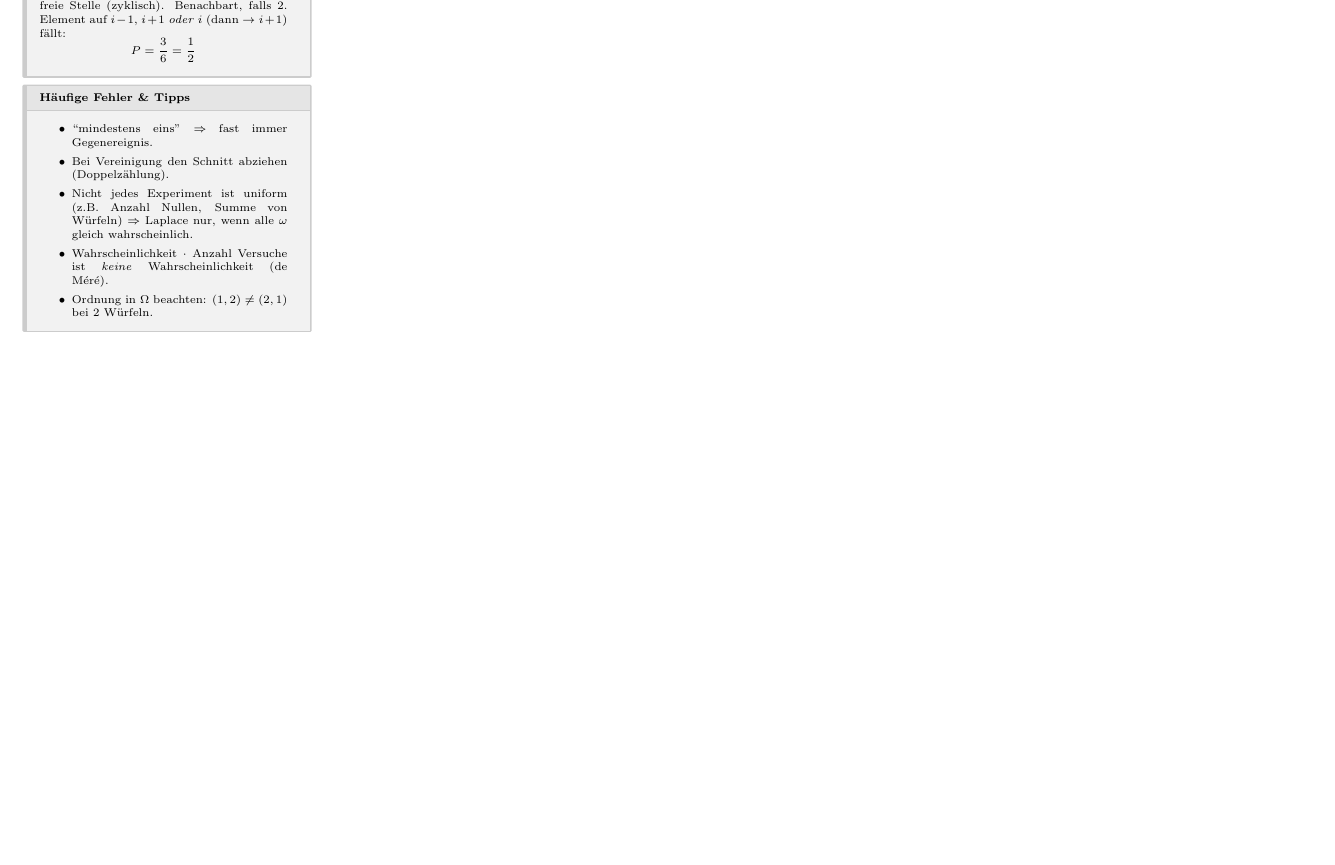
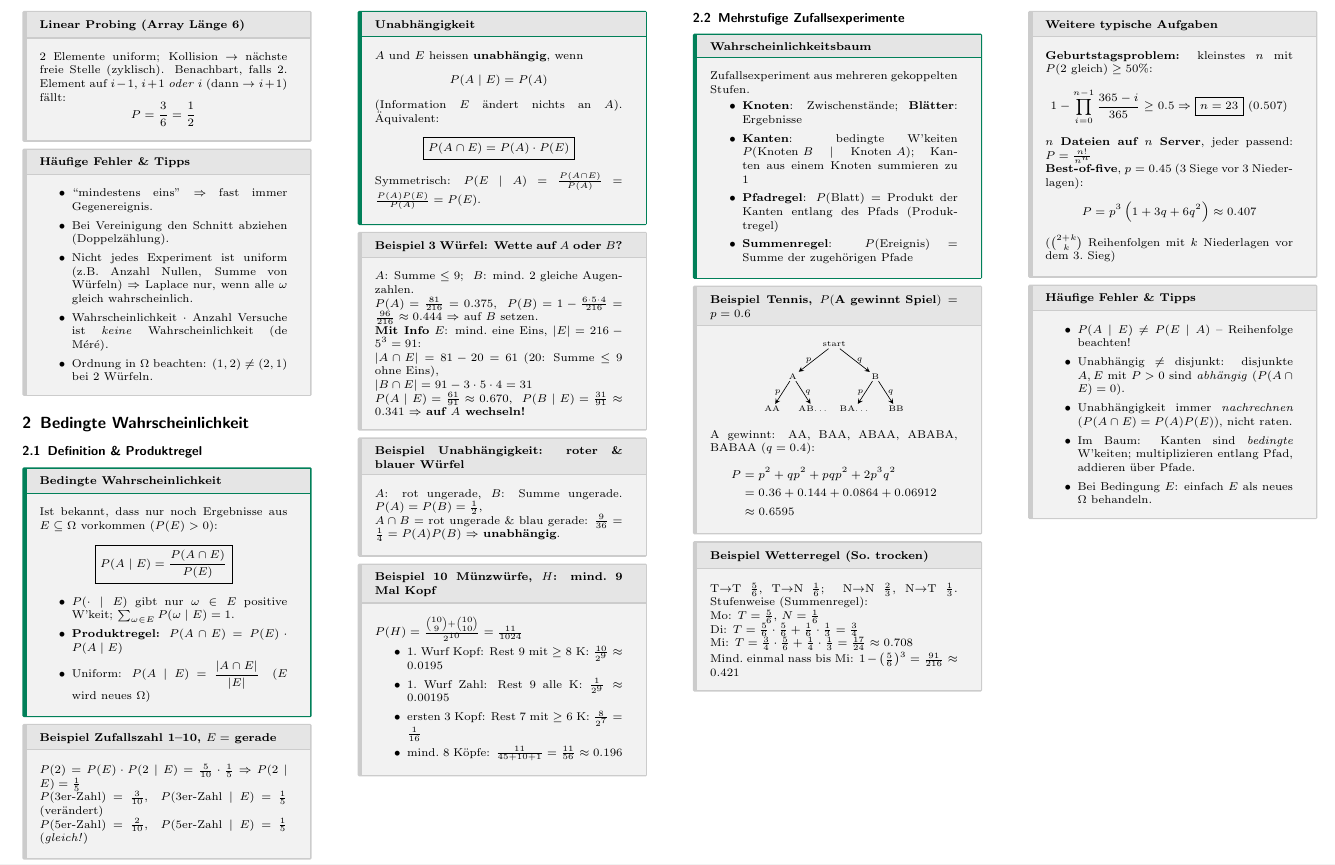
Before and after one commit to thompsonDevs/cheatsheets-compsci-hslu, a LaTeX document (src/dmath-code/cheatsheet.tex): part of page 2 of 2, cut at the place of the change, the shorter picture padded with empty space. Compiled offline with pdfLaTeX.

Commit message:
feat: add chapter about Bedingte Wahrscheinlichkeit
Co-Authored-By: Claude Opus 5.5 <noreply@anthropic.com>

```diff
--- a/src/dmath-code/cheatsheet.tex
+++ b/src/dmath-code/cheatsheet.tex
@@ -339,6 +339,152 @@ $$P = \frac{3}{6} = \frac{1}{2}$$
 \end{subbox}
 
 % ============================================================================
+% SECTION 2: BEDINGTE WAHRSCHEINLICHKEIT
+% ============================================================================
+\section{Bedingte Wahrscheinlichkeit}
+
+\subsection{Definition \& Produktregel}
+
+\begin{mainbox}{Bedingte Wahrscheinlichkeit}
+Ist bekannt, dass nur noch Ergebnisse aus $E \subseteq \Omega$ vorkommen
+($P(E) > 0$):
+$$\boxed{P(A \mid E) = \frac{P(A \cap E)}{P(E)}}$$
+\begin{itemize}
+    \item $P(\cdot \mid E)$ gibt nur $\omega \in E$ positive W'keit;
+          $\sum_{\omega \in E} P(\omega \mid E) = 1$.
+    \item \textbf{Produktregel:} $P(A \cap E) = P(E) \cdot P(A \mid E)$
+    \item Uniform: $P(A \mid E) = \dfrac{|A \cap E|}{|E|}$ \ ($E$ wird
+          neues $\Omega$)
+\end{itemize}
+\end{mainbox}
+
+\begin{subbox}{Beispiel Zufallszahl 1--10, $E = $ gerade}
+$P(2) = P(E) \cdot P(2 \mid E) = \frac{5}{10} \cdot \frac{1}{5}$
+$\Rightarrow P(2 \mid E) = \frac{1}{5}$\\
+$P(\text{3er-Zahl}) = \frac{3}{10}$, \ $P(\text{3er-Zahl} \mid E) =
+\frac{1}{5}$ \ (verändert)\\
+$P(\text{5er-Zahl}) = \frac{2}{10}$, \ $P(\text{5er-Zahl} \mid E) =
+\frac{1}{5}$ \ (\emph{gleich!})
+\end{subbox}
+
+\begin{mainbox}{Unabhängigkeit}
+$A$ und $E$ heissen \textbf{unabhängig}, wenn
+$$P(A \mid E) = P(A)$$
+(Information $E$ ändert nichts an $A$). Äquivalent:
+$$\boxed{P(A \cap E) = P(A) \cdot P(E)}$$
+Symmetrisch: $P(E \mid A) = \frac{P(A \cap E)}{P(A)} =
+\frac{P(A)P(E)}{P(A)} = P(E)$.
+\end{mainbox}
+
+\begin{subbox}{Beispiel 3 Würfel: Wette auf $A$ oder $B$?}
+$A$: Summe $\le 9$; \ $B$: mind.\ 2 gleiche Augenzahlen.\\
+$P(A) = \frac{81}{216} = 0.375$, \
+$P(B) = 1 - \frac{6 \cdot 5 \cdot 4}{216} = \frac{96}{216} \approx 0.444$
+$\Rightarrow$ auf $B$ setzen.\\
+\textbf{Mit Info} $E$: mind.\ eine Eins, $|E| = 216 - 5^3 = 91$:\\
+$|A \cap E| = 81 - 20 = 61$ (20: Summe $\le 9$ ohne Eins),\\
+$|B \cap E| = 91 - 3 \cdot 5 \cdot 4 = 31$\\
+$P(A \mid E) = \frac{61}{91} \approx 0.670$, \
+$P(B \mid E) = \frac{31}{91} \approx 0.341$ $\Rightarrow$ \textbf{auf $A$
+wechseln!}
+\end{subbox}
+
+\begin{subbox}{Beispiel Unabhängigkeit: roter \& blauer Würfel}
+$A$: rot ungerade, $B$: Summe ungerade.
+$P(A) = P(B) = \frac{1}{2}$,\\
+$A \cap B$ = rot ungerade \& blau gerade: $\frac{9}{36} = \frac{1}{4} =
+P(A)P(B)$ $\Rightarrow$ \textbf{unabhängig}.
+\end{subbox}
+
+\begin{subbox}{Beispiel 10 Münzwürfe, $H$: mind.\ 9 Mal Kopf}
+$P(H) = \frac{\binom{10}{9} + \binom{10}{10}}{2^{10}} = \frac{11}{1024}$
+\begin{itemize}
+    \item 1.\ Wurf Kopf: Rest 9 mit $\ge 8$ K: $\frac{10}{2^9} \approx 0.0195$
+    \item 1.\ Wurf Zahl: Rest 9 alle K: $\frac{1}{2^9} \approx 0.00195$
+    \item ersten 3 Kopf: Rest 7 mit $\ge 6$ K: $\frac{8}{2^7} = \frac{1}{16}$
+    \item mind.\ 8 Köpfe: $\frac{11}{45 + 10 + 1} = \frac{11}{56} \approx
+          0.196$
+\end{itemize}
+\end{subbox}
+
+\subsection{Mehrstufige Zufallsexperimente}
+
+\begin{mainbox}{Wahrscheinlichkeitsbaum}
+Zufallsexperiment aus mehreren gekoppelten Stufen.
+\begin{itemize}
+    \item \textbf{Knoten}: Zwischenstände; \textbf{Blätter}: Ergebnisse
+    \item \textbf{Kanten}: bedingte W'keiten $P(\text{Knoten } B \mid
+          \text{Knoten } A)$; Kanten aus einem Knoten summieren zu 1
+    \item \textbf{Pfadregel}: $P(\text{Blatt})$ = Produkt der Kanten
+          entlang des Pfads (Produktregel)
+    \item \textbf{Summenregel}: $P(\text{Ereignis})$ = Summe der
+          zugehörigen Pfade
+\end{itemize}
+\end{mainbox}
+
+\begin{subbox}{Beispiel Tennis, $P(\text{A gewinnt Spiel}) = p = 0.6$}
+\begin{center}
+\begin{tikzpicture}[level distance=7mm,
+  level 1/.style={sibling distance=18mm},
+  level 2/.style={sibling distance=9mm},
+  every node/.style={font=\scriptsize, inner sep=1pt},
+  edge from parent/.style={draw, ->}]
+\node {start}
+  child {node {A}
+    child {node {AA} edge from parent node[left] {$p$}}
+    child {node {AB\ldots} edge from parent node[right] {$q$}}
+    edge from parent node[left] {$p$}}
+  child {node {B}
+    child {node {BA\ldots} edge from parent node[left] {$p$}}
+    child {node {BB} edge from parent node[right] {$q$}}
+    edge from parent node[right] {$q$}};
+\end{tikzpicture}
+\end{center}
+A gewinnt: AA, BAA, ABAA, ABABA, BABAA ($q = 0.4$):
+\begin{align*}
+P &= p^2 + qp^2 + pqp^2 + 2p^3q^2\\
+  &= 0.36 + 0.144 + 0.0864 + 0.06912\\
+  &\approx 0.6595
+\end{align*}
+\end{subbox}
+
+\begin{subbox}{Beispiel Wetterregel (So.\ trocken)}
+T$\to$T $\frac{5}{6}$, T$\to$N $\frac{1}{6}$; \ N$\to$N $\frac{2}{3}$,
+N$\to$T $\frac{1}{3}$. Stufenweise (Summenregel):\\
+Mo: $T = \frac{5}{6}$, $N = \frac{1}{6}$\\
+Di: $T = \frac{5}{6}\cdot\frac{5}{6} + \frac{1}{6}\cdot\frac{1}{3} =
+\frac{3}{4}$\\
+Mi: $T = \frac{3}{4}\cdot\frac{5}{6} + \frac{1}{4}\cdot\frac{1}{3} =
+\frac{17}{24} \approx 0.708$\\
+Mind.\ einmal nass bis Mi: $1 - \left(\frac{5}{6}\right)^3 =
+\frac{91}{216} \approx 0.421$
+\end{subbox}
+
+\begin{subbox}{Weitere typische Aufgaben}
+\textbf{Geburtstagsproblem:} kleinstes $n$ mit $P(\text{2 gleich}) \ge 50\%$:
+$$1 - \prod_{i=0}^{n-1} \frac{365 - i}{365} \ge 0.5 \Rightarrow
+\boxed{n = 23}\ (0.507)$$
+\textbf{$n$ Dateien auf $n$ Server}, jeder passend:
+$P = \frac{n!}{n^n}$\\
+\textbf{Best-of-five}, $p = 0.45$ (3 Siege vor 3 Niederlagen):
+$$P = p^3\left(1 + 3q + 6q^2\right) \approx 0.407$$
+($\binom{2+k}{k}$ Reihenfolgen mit $k$ Niederlagen vor dem 3.\ Sieg)
+\end{subbox}
+
+\begin{subbox}{Häufige Fehler \& Tipps}
+\begin{itemize}
+    \item $P(A \mid E) \neq P(E \mid A)$ -- Reihenfolge beachten!
+    \item Unabhängig $\neq$ disjunkt: disjunkte $A, E$ mit $P > 0$ sind
+          \emph{abhängig} ($P(A \cap E) = 0$).
+    \item Unabhängigkeit immer \emph{nachrechnen}
+          ($P(A\cap E) = P(A)P(E)$), nicht raten.
+    \item Im Baum: Kanten sind \emph{bedingte} W'keiten; multiplizieren
+          entlang Pfad, addieren über Pfade.
+    \item Bei Bedingung $E$: einfach $E$ als neues $\Omega$ behandeln.
+\end{itemize}
+\end{subbox}
+
+% ============================================================================
 % TIPS FOR AVOIDING OVERFULL BOXES
 % ============================================================================
 %
```
Also changed, not shown: src/dmath-code/cheatsheet.pdf.
